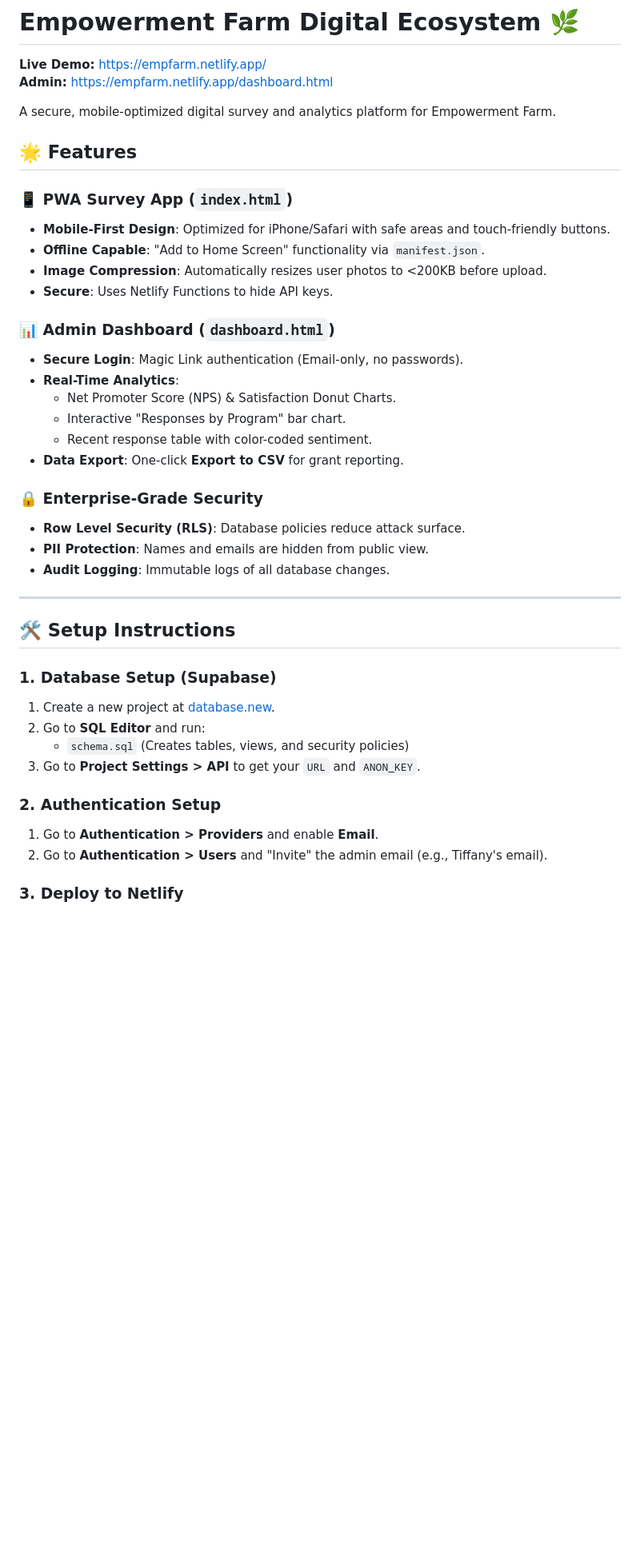
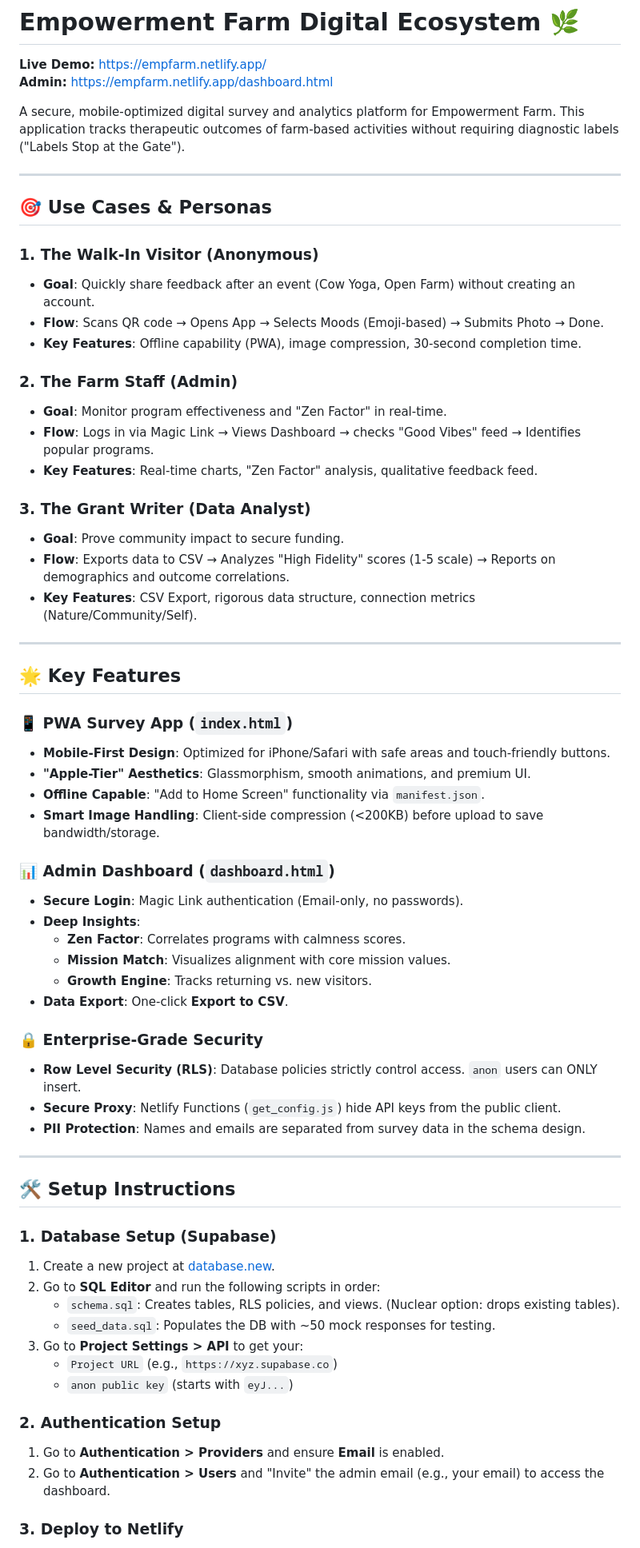
Before and after one commit to darskkaa/empowerment, a Markdown page: README.md, the part around one of its changes. Shown at 80% size. GitHub-like rendering; blank space fills up the shorter version.

Commit message:
Update README with detailed use cases and troubleshooting

```diff
--- a/README.md
+++ b/README.md
@@ -3,28 +3,49 @@
 **Live Demo:** [https://empfarm.netlify.app/](https://empfarm.netlify.app/)
 **Admin:** [https://empfarm.netlify.app/dashboard.html](https://empfarm.netlify.app/dashboard.html)
 
-A secure, mobile-optimized digital survey and analytics platform for Empowerment Farm.
+A secure, mobile-optimized digital survey and analytics platform for Empowerment Farm. This application tracks therapeutic outcomes of farm-based activities without requiring diagnostic labels ("Labels Stop at the Gate").
 
-## 🌟 Features
+---
+
+## 🎯 Use Cases & Personas
+
+### 1. The Walk-In Visitor (Anonymous)
+- **Goal**: Quickly share feedback after an event (Cow Yoga, Open Farm) without creating an account.
+- **Flow**: Scans QR code → Opens App → Selects Moods (Emoji-based) → Submits Photo → Done.
+- **Key Features**: Offline capability (PWA), image compression, 30-second completion time.
+
+### 2. The Farm Staff (Admin)
+- **Goal**: Monitor program effectiveness and "Zen Factor" in real-time.
+- **Flow**: Logs in via Magic Link → Views Dashboard → checks "Good Vibes" feed → Identifies popular programs.
+- **Key Features**: Real-time charts, "Zen Factor" analysis, qualitative feedback feed.
+
+### 3. The Grant Writer (Data Analyst)
+- **Goal**: Prove community impact to secure funding.
+- **Flow**: Exports data to CSV → Analyzes "High Fidelity" scores (1-5 scale) → Reports on demographics and outcome correlations.
+- **Key Features**: CSV Export, rigorous data structure, connection metrics (Nature/Community/Self).
+
+---
+
+## 🌟 Key Features
 
 ### 📱 **PWA Survey App (`index.html`)**
 - **Mobile-First Design**: Optimized for iPhone/Safari with safe areas and touch-friendly buttons.
+- **"Apple-Tier" Aesthetics**: Glassmorphism, smooth animations, and premium UI.
 - **Offline Capable**: "Add to Home Screen" functionality via `manifest.json`.
-- **Image Compression**: Automatically resizes user photos to <200KB before upload.
-- **Secure**: Uses Netlify Functions to hide API keys.
+- **Smart Image Handling**: Client-side compression (<200KB) before upload to save bandwidth/storage.
 
 ### 📊 **Admin Dashboard (`dashboard.html`)**
 - **Secure Login**: Magic Link authentication (Email-only, no passwords).
-- **Real-Time Analytics**:
-  - Net Promoter Score (NPS) & Satisfaction Donut Charts.
-  - Interactive "Responses by Program" bar chart.
-  - Recent response table with color-coded sentiment.
-- **Data Export**: One-click **Export to CSV** for grant reporting.
+- **Deep Insights**:
+  - **Zen Factor**: Correlates programs with calmness scores.
+  - **Mission Match**: Visualizes alignment with core mission values.
+  - **Growth Engine**: Tracks returning vs. new visitors.
+- **Data Export**: One-click **Export to CSV**.
 
 ### 🔒 **Enterprise-Grade Security**
-- **Row Level Security (RLS)**: Database policies reduce attack surface.
-- **PII Protection**: Names and emails are hidden from public view.
-- **Audit Logging**: Immutable logs of all database changes.
+- **Row Level Security (RLS)**: Database policies strictly control access. `anon` users can ONLY insert.
+- **Secure Proxy**: Netlify Functions (`get_config.js`) hide API keys from the public client.
+- **PII Protection**: Names and emails are separated from survey data in the schema design.
 
 ---
 
@@ -32,13 +53,16 @@ A secure, mobile-optimized digital survey and analytics platform for Empowerment
 
 ### 1. Database Setup (Supabase)
 1. Create a new project at [database.new](https://database.new).
-3. Go to **SQL Editor** and run:
-   - `schema.sql` (Creates tables, views, and security policies)
-3. Go to **Project Settings > API** to get your `URL` and `ANON_KEY`.
+2. Go to **SQL Editor** and run the following scripts in order:
+   - `schema.sql`: Creates tables, RLS policies, and views. (Nuclear option: drops existing tables).
+   - `seed_data.sql`: Populates the DB with ~50 mock responses for testing.
+3. Go to **Project Settings > API** to get your:
+   - `Project URL` (e.g., `https://xyz.supabase.co`)
+   - `anon public key` (starts with `eyJ...`)
 
 ### 2. Authentication Setup
-1. Go to **Authentication > Providers** and enable **Email**.
-2. Go to **Authentication > Users** and "Invite" the admin email (e.g., Tiffany's email).
+1. Go to **Authentication > Providers** and ensure **Email** is enabled.
+2. Go to **Authentication > Users** and "Invite" the admin email (e.g., your email) to access the dashboard.
 
 ### 3. Deploy to Netlify
 1. Connect this repo to Netlify.
```
Also changed, not shown: other parts of README.md (+39 -18 lines).
